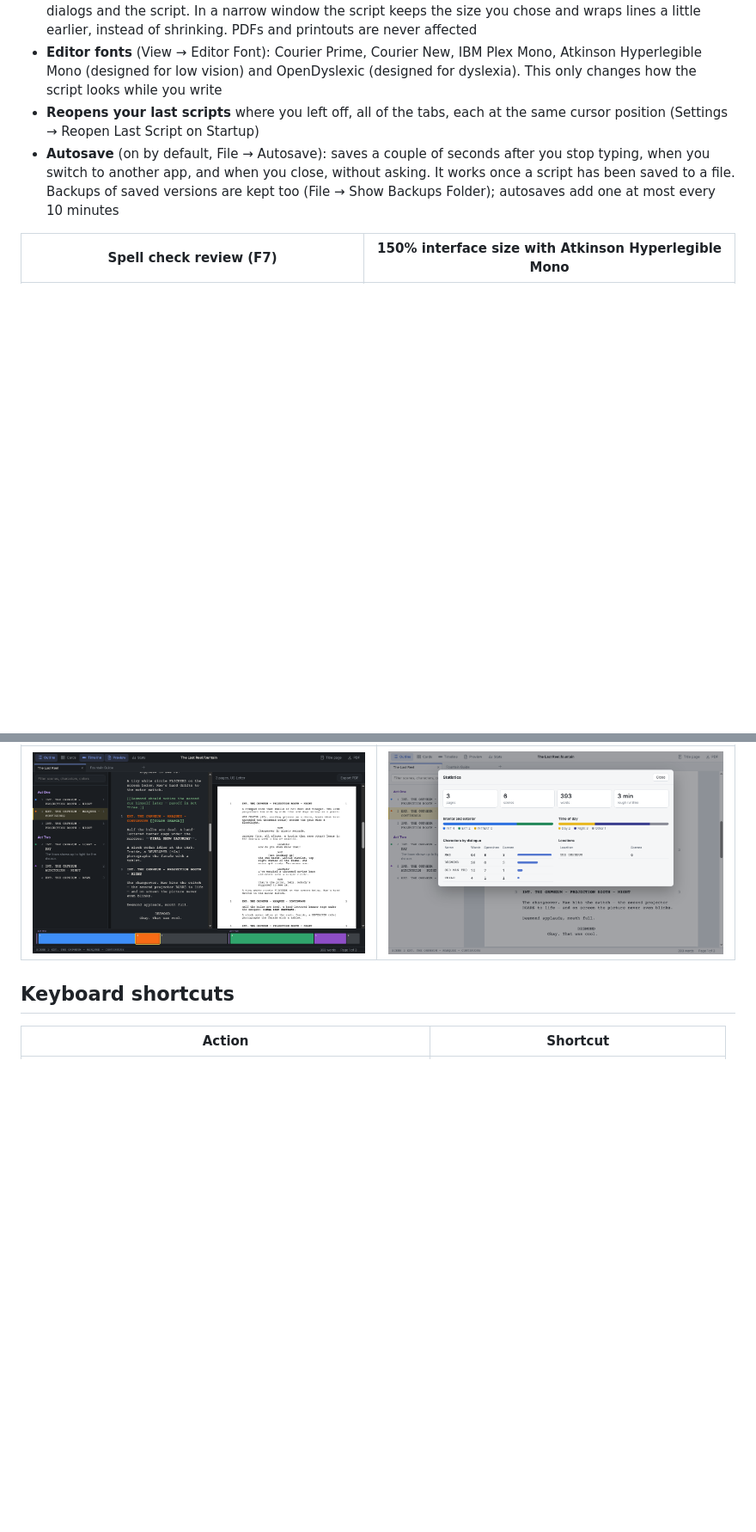
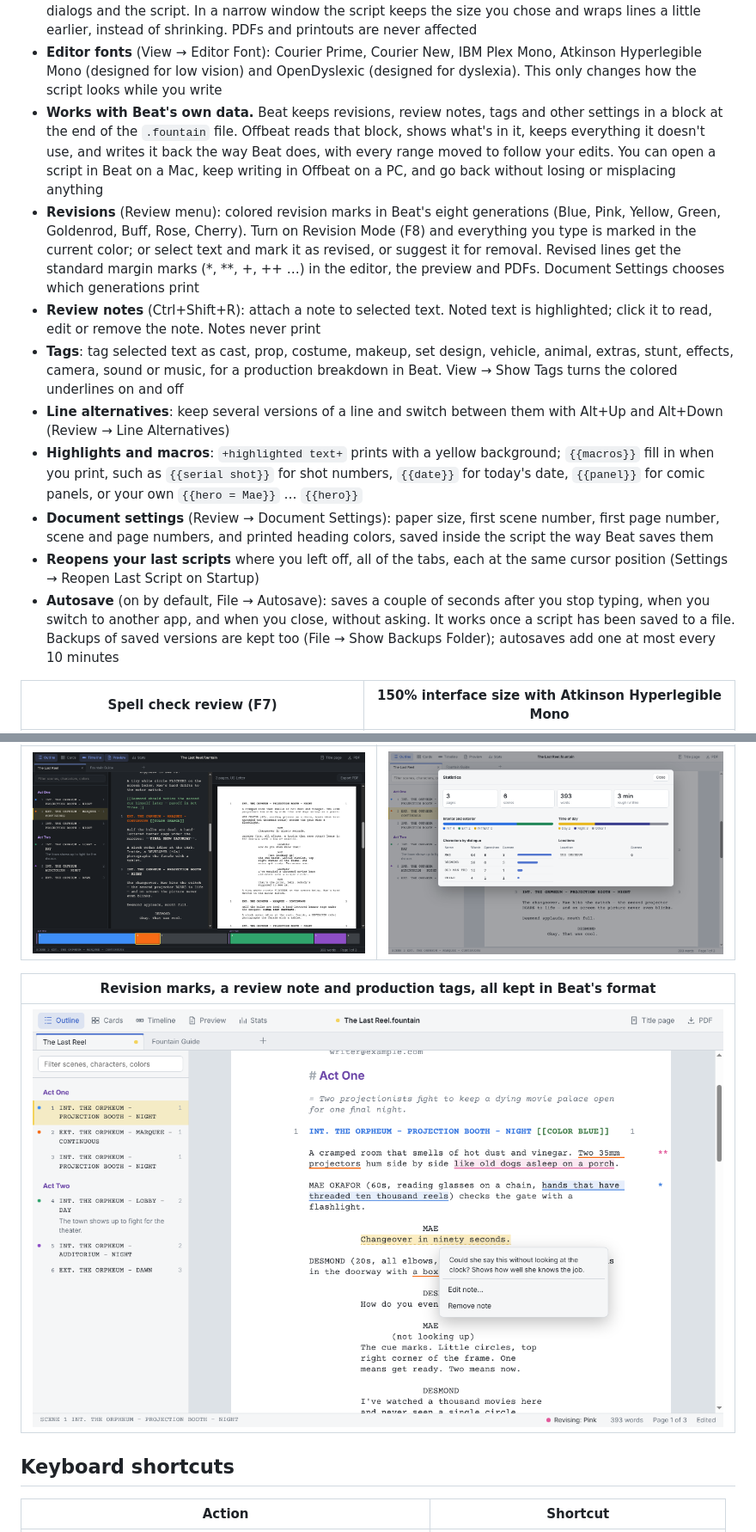
Before and after one commit to patcrowley/OffBeat, a Markdown page: README.md, 2 parts joined by grey strips. Shown at 86% size. GitHub-like rendering; pictures changed too: docs/screenshots/revisions.png (added); blank space fills up the shorter version.

```diff
--- a/README.md
+++ b/README.md
@@ -30,6 +30,13 @@ The app isn't code-signed, so the first launch may show **Windows protected your
 - Light/dark mode (or follow Windows), dim markup, typewriter scrolling, script zoom
 - **Interface size** (View → Interface Size, 75%–200%) makes everything bigger or smaller: menus, sidebar, dialogs and the script. In a narrow window the script keeps the size you chose and wraps lines a little earlier, instead of shrinking. PDFs and printouts are never affected
 - **Editor fonts** (View → Editor Font): Courier Prime, Courier New, IBM Plex Mono, Atkinson Hyperlegible Mono (designed for low vision) and OpenDyslexic (designed for dyslexia). This only changes how the script looks while you write
+- **Works with Beat's own data.** Beat keeps revisions, review notes, tags and other settings in a block at the end of the `.fountain` file. Offbeat reads that block, shows what's in it, keeps everything it doesn't use, and writes it back the way Beat does, with every range moved to follow your edits. You can open a script in Beat on a Mac, keep writing in Offbeat on a PC, and go back without losing or misplacing anything
+- **Revisions** (Review menu): colored revision marks in Beat's eight generations (Blue, Pink, Yellow, Green, Goldenrod, Buff, Rose, Cherry). Turn on Revision Mode (F8) and everything you type is marked in the current color; or select text and mark it as revised, or suggest it for removal. Revised lines get the standard margin marks (\*, \*\*, +, ++ …) in the editor, the preview and PDFs. Document Settings chooses which generations print
+- **Review notes** (Ctrl+Shift+R): attach a note to selected text. Noted text is highlighted; click it to read, edit or remove the note. Notes never print
+- **Tags**: tag selected text as cast, prop, costume, makeup, set design, vehicle, animal, extras, stunt, effects, camera, sound or music, for a production breakdown in Beat. View → Show Tags turns the colored underlines on and off
+- **Line alternatives**: keep several versions of a line and switch between them with Alt+Up and Alt+Down (Review → Line Alternatives)
+- **Highlights and macros**: `+highlighted text+` prints with a yellow background; `{{macros}}` fill in when you print, such as `{{serial shot}}` for shot numbers, `{{date}}` for today's date, `{{panel}}` for comic panels, or your own `{{hero = Mae}}` … `{{hero}}`
+- **Document settings** (Review → Document Settings): paper size, first scene number, first page number, scene and page numbers, and printed heading colors, saved inside the script the way Beat saves them
 - **Reopens your last scripts** where you left off, all of the tabs, each at the same cursor position (Settings → Reopen Last Script on Startup)
 - **Autosave** (on by default, File → Autosave): saves a couple of seconds after you stop typing, when you switch to another app, and when you close, without asking. It works once a script has been saved to a file. Backups of saved versions are kept too (File → Show Backups Folder); autosaves add one at most every 10 minutes
 
@@ -60,6 +67,10 @@ The app isn't code-signed, so the first launch may show **Windows protected your
 | --- | --- |
 | ![Dark mode with the paginated print preview and the scene timeline](docs/screenshots/preview-dark.png) | ![The statistics window: pages, scenes, interior and exterior split, dialogue per character](docs/screenshots/statistics.png) |
 
+| Revision marks, a review note and production tags, all kept in Beat's format |
+| --- |
+| ![Pink and blue revision marks with margin asterisks, prop tags underlined in orange, and a review note open on a line of dialogue](docs/screenshots/revisions.png) |
+
 ## Keyboard shortcuts
 
 | Action | Shortcut |
```
Also changed, not shown: other parts of README.md (+5 -0 lines), 17 other files.
